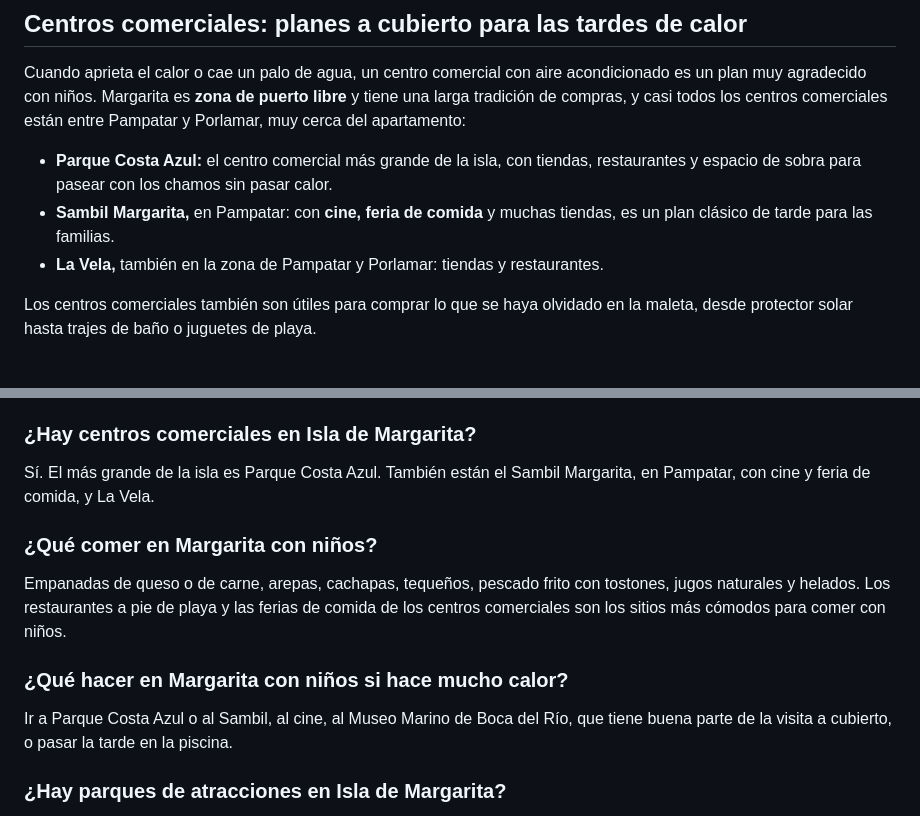
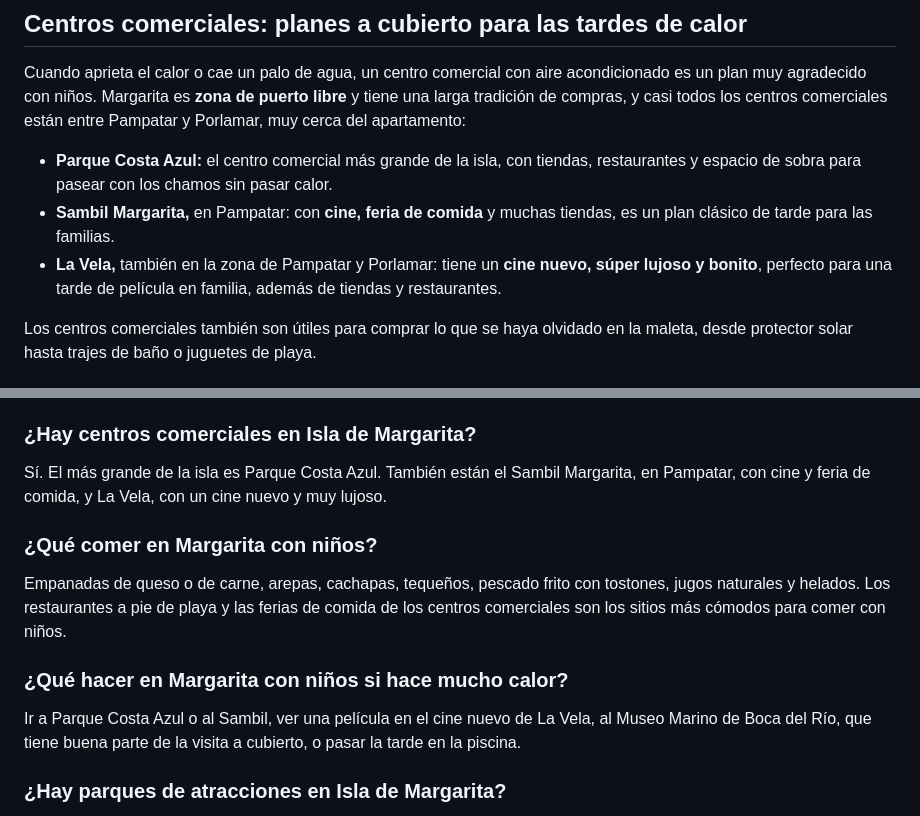
Before and after one commit to dayanagimenez28/downtownlifevip, a Markdown page: content/posts/isla-margarita-con-ninos.md, 2 parts joined by grey strips. GitHub-like rendering.

Commit message:
Borrador niños: destacar el cine nuevo de La Vela
Co-Authored-By: Claude Opus 5.5 <noreply@anthropic.com>
Claude-Session: https://claude.ai/code/session_01M3oY3H7CLMgrQP1FJcUmgV

```diff
--- a/content/posts/isla-margarita-con-ninos.md
+++ b/content/posts/isla-margarita-con-ninos.md
@@ -76,7 +76,7 @@ Cuando aprieta el calor o cae un palo de agua, un centro comercial con aire acon
 
 - **Parque Costa Azul:** el centro comercial más grande de la isla, con tiendas, restaurantes y espacio de sobra para pasear con los chamos sin pasar calor.
 - **Sambil Margarita,** en Pampatar: con **cine, feria de comida** y muchas tiendas, es un plan clásico de tarde para las familias.
-- **La Vela,** también en la zona de Pampatar y Porlamar: tiendas y restaurantes.
+- **La Vela,** también en la zona de Pampatar y Porlamar: tiene un **cine nuevo, súper lujoso y bonito**, perfecto para una tarde de película en familia, además de tiendas y restaurantes.
 
 Los centros comerciales también son útiles para comprar lo que se haya olvidado en la maleta, desde protector solar hasta trajes de baño o juguetes de playa.
 
@@ -180,7 +180,7 @@ Para los más chiquitos, la bahía de Pampatar, porque tiene el agua muy tranqui
 
 ### ¿Hay centros comerciales en Isla de Margarita?
 
-Sí. El más grande de la isla es Parque Costa Azul. También están el Sambil Margarita, en Pampatar, con cine y feria de comida, y La Vela.
+Sí. El más grande de la isla es Parque Costa Azul. También están el Sambil Margarita, en Pampatar, con cine y feria de comida, y La Vela, con un cine nuevo y muy lujoso.
 
 ### ¿Qué comer en Margarita con niños?
 
@@ -188,7 +188,7 @@ Empanadas de queso o de carne, arepas, cachapas, tequeños, pescado frito con to
 
 ### ¿Qué hacer en Margarita con niños si hace mucho calor?
 
-Ir a Parque Costa Azul o al Sambil, al cine, al Museo Marino de Boca del Río, que tiene buena parte de la visita a cubierto, o pasar la tarde en la piscina.
+Ir a Parque Costa Azul o al Sambil, ver una película en el cine nuevo de La Vela, al Museo Marino de Boca del Río, que tiene buena parte de la visita a cubierto, o pasar la tarde en la piscina.
 
 ### ¿Hay parques de atracciones en Isla de Margarita?
 
```
